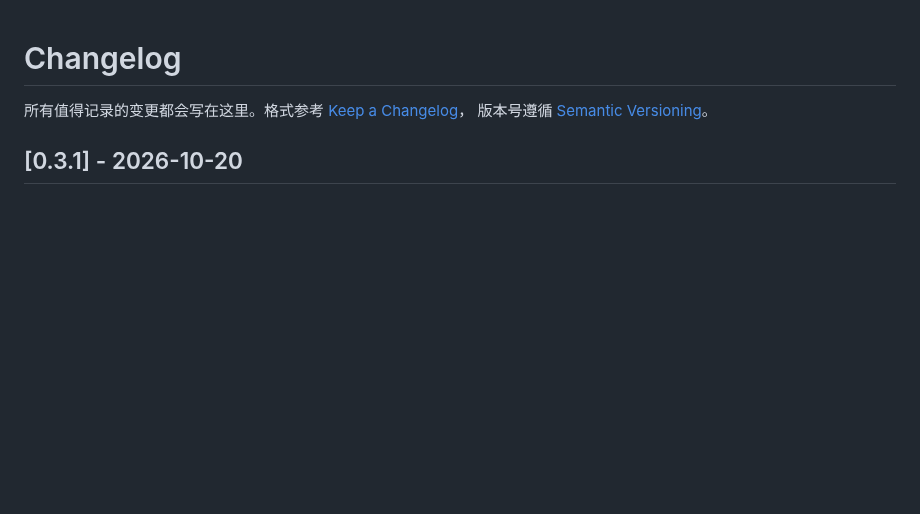
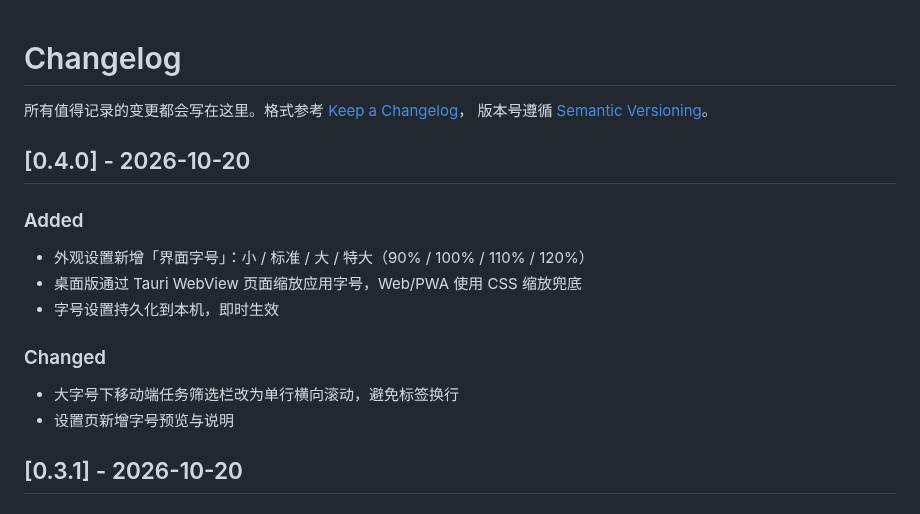
Before and after one commit to tangf-ai/lafei, a Markdown page: CHANGELOG.md, the part around the change. Drawn GitHub-style; blank space fills up the shorter version.

```diff
--- a/CHANGELOG.md
+++ b/CHANGELOG.md
@@ -2,6 +2,19 @@
 
 所有值得记录的变更都会写在这里。格式参考 [Keep a Changelog](https://keepachangelog.com/zh-CN/1.1.0/)，
 版本号遵循 [Semantic Versioning](https://semver.org/lang/zh-CN/)。
+
+## [0.4.0] - 2026-10-20
+
+### Added
+
+- 外观设置新增「界面字号」：小 / 标准 / 大 / 特大（90% / 100% / 110% / 120%）
+- 桌面版通过 Tauri WebView 页面缩放应用字号，Web/PWA 使用 CSS 缩放兜底
+- 字号设置持久化到本机，即时生效
+
+### Changed
+
+- 大字号下移动端任务筛选栏改为单行横向滚动，避免标签换行
+- 设置页新增字号预览与说明
 
 ## [0.3.1] - 2026-10-20
 
```
Also changed, not shown: README.md (+11 -3 lines), docs/screenshots/desktop-font-size.png (added), 11 other files.
